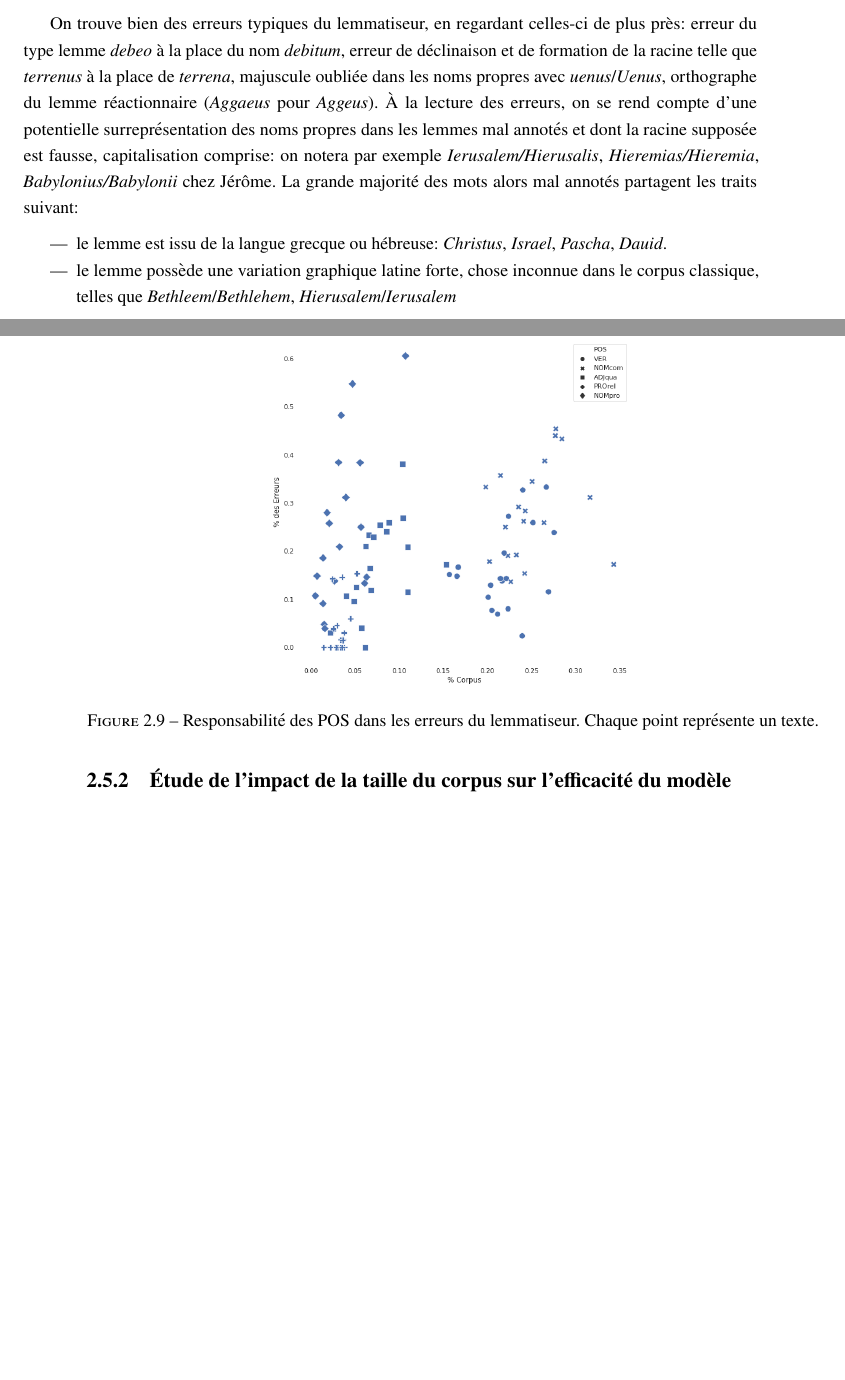
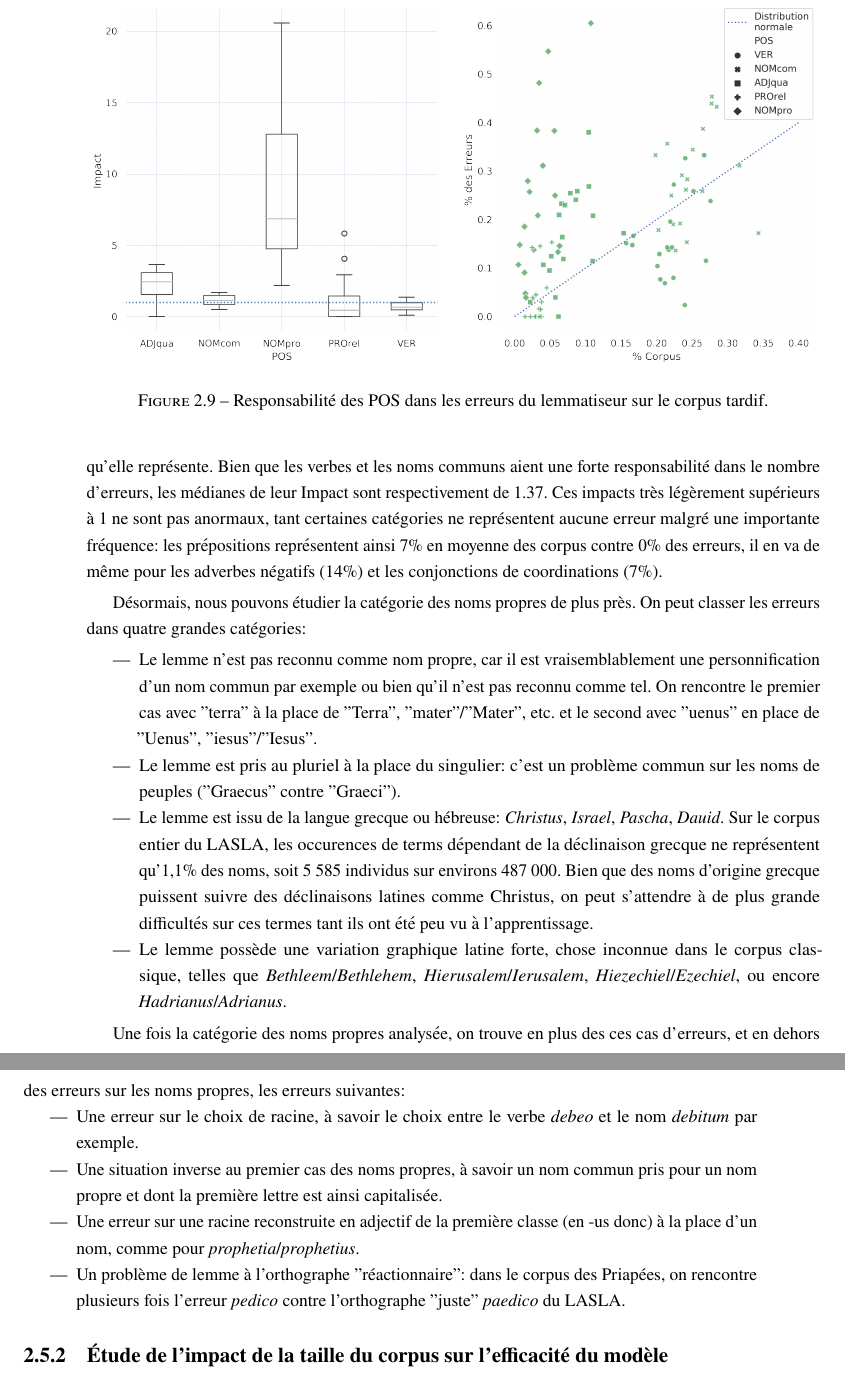
Before and after one commit to PonteIneptique/these-redaction, a LaTeX book (main.tex, which reads chap1_lemmatisation.tex): two parts of pages 45 and 46 of 69 before the commit and two parts of pages 46 and 47 of 69 after it, joined at a grey line, cut at the place of the change, the shorter picture padded with empty space. Compiled offline with pdfLaTeX.

Commit message:
Analyse des erreurs latin tardif priapées.

```diff
--- a/chap1_lemmatisation.tex
+++ b/chap1_lemmatisation.tex
@@ -371,20 +371,31 @@ Mood\_Tense\_Voice &     0.961 &    0.977                   &   0.870  &    0.92
 
 \subsubsection{Étude des erreurs}
 
-Si ces chiffres annoncent potentiellement une très bonne nouvelle pour la période tardive et les sujets qui nous intéressent, ne s'attarder que sur une échelle quantitative macro serait une erreur de taille. Si la loi de Zipf s'applique logiquement, on sait que les termes les plus fréquents représentent une très grosse partie du corpus final: sur le corpus latin tardif, sur 15~188 formes, 4~908 formes dépendent de 34 lemmes qui apparaissent au minimum plus de 100 fois\footnote{Il s'agit du quantile 0.99 du corpus.}. Parmi ces lemmes, seuls 3 sont des verbes (\textit{sum}, \textit{dico}, \textit{facio}) et 3 des noms communs (\textit{deus}, \textit{dominus}, \textit{filius}); seuls les noms présentent une particularité thématique, les trois verbes étant particulièrement important dans la langue latine en général.
+Si ces chiffres annoncent potentiellement une très bonne nouvelle pour la période tardive et les sujets qui nous intéressent, ne s'attarder que sur une échelle quantitative macro serait une erreur de taille: 6\% de chute globale laisse possible un très grand nombre d'erreurs dont il faut avoir conscience. D'abord, parce que dans un contexte traditionnel de richesse lexicale, la loi de Zipf se retrouvant logiquement dans chacun des corpus, on sait que les termes les plus fréquents représentent une très grosse partie du corpus final. En effet, sur le corpus latin tardif, sur 15~188 formes, 4~908 formes dépendent de 34 lemmes qui apparaissent au minimum plus de 100 fois\footnote{Il s'agit du quantile 0.99 du corpus.}. Parmi ces lemmes, seuls 3 sont des verbes (\textit{sum}, \textit{dico}, \textit{facio}) et 3 des noms communs (\textit{deus}, \textit{dominus}, \textit{filius}); seuls les noms présentent une particularité thématique, les trois verbes étant particulièrement important dans la langue latine en général. Il est fort peu probable que des erreurs arrivent sur des termes comme \textit{de}, \textit{pro} ou encore \textit{ab}. Ensuite, parce que notre corpus tardif global représente au moins la moitié de notre corpus latin pris en compte dans nos recherches, et que l'on ne saurait alors se satisfaire d'une inconnue aussi importante.
+
+Dans un premier temps, nous proposons de regarder quelles POS posent un problème au lemmatiseur. Dans un contexte de distribution normale, une POS représentant 40\% des POS du corpus devrait posséder 40\% des erreurs. Or, en figure \ref{fig:latin_tardif_error_pos}, on remarque nettement que les noms propres (NOMpro) ont une très nette surreprésentation parmi les erreurs, avec des cas extrêmes de plus de 50\% des points d'\textit{accuracy} perdus mais moins de 5\% des mots du corpus. Si l'on prend un corpus type de 500~mots, et 94\% de succès, on dénombre pour ces cas extrêmes 25 noms propres (5\% du corpus), 30 erreurs (6\% d'erreurs) dont 16 ou 17 sont des noms propres. Pour mesure cet écart, on propose une mesure $Impact$ définie telle que $\text{Impact}_{pos} = \frac{\text{Erreurs}_{pos}}{\left | \text{Erreurs} \right |} \div \frac{\text{Tokens}_{pos}}{\left | \text{Tokens} \right |}$. Ainsi, un impact médian de 6.84 pour la POS nom propre indique que la proportion d'erreur sur les noms propres est presque sept fois supérieure à la proportion de tokens qu'elle représente. Bien que les verbes et les noms communs aient une forte responsabilité dans le nombre d'erreurs, les médianes de leur Impact sont respectivement de 1.37. Ces impacts très légèrement supérieurs à 1 ne sont pas anormaux, tant certaines catégories ne représentent aucune erreur malgré une importante fréquence: les prépositions représentent ainsi  7\% en moyenne des corpus contre 0\% des erreurs, il en va de même pour les adverbes négatifs (14\%) et les conjonctions de coordinations (7\%).
 
 \begin{figure}
     \centering
-    \includegraphics[width=0.5\linewidth]{results/lemmatisation/extensibilite/LatinTardifPosError.png}
-    \caption{Responsabilité des POS dans les erreurs du lemmatiseur. Chaque point représente un texte.}
+    \includegraphics[width=1\linewidth]{results/lemmatisation/extensibilite/LatinTardifPosErrorBoxPlot.png}
+    \caption{Responsabilité des POS dans les erreurs du lemmatiseur sur le corpus tardif.}
     \label{fig:latin_tardif_error_pos}
 \end{figure}
 
-On trouve bien des erreurs typiques du lemmatiseur, en regardant celles-ci de plus près: erreur du type lemme \textit{debeo} à la place du nom \textit{debitum}, erreur de déclinaison et de formation de la racine telle que \textit{terrenus} à la place de \textit{terrena}, majuscule oubliée dans les noms propres avec \textit{uenus}/\textit{Uenus}, orthographe du lemme réactionnaire (\textit{Aggaeus} pour \textit{Aggeus}). À la lecture des erreurs, on se rend compte d'une potentielle surreprésentation des noms propres dans les lemmes mal annotés et dont la racine supposée est fausse, capitalisation comprise: on notera par exemple \textit{Ierusalem/Hierusalis}, \textit{Hieremias/Hieremia}, \textit{Babylonius/Babylonii} chez Jérôme. La grande majorité des mots alors mal annotés partagent les traits suivant:
+Désormais, nous pouvons étudier la catégorie des noms propres de plus près. On peut classer les erreurs dans quatre grandes catégories:
+\begin{itemize}
+    \item Le lemme n'est pas reconnu comme nom propre, car il est vraisemblablement une personnification d'un nom commun par exemple ou bien qu'il n'est pas reconnu comme tel. On rencontre le premier cas avec "terra" à la place de "Terra", "mater"/"Mater", etc. et le second avec "uenus" en place de "Uenus", "iesus"/"Iesus".
+    \item Le lemme est pris au pluriel à la place du singulier: c'est un problème commun sur les noms de peuples ("Graecus" contre "Graeci").
+    \item Le lemme est issu de la langue grecque ou hébreuse: \textit{Christus}, \textit{Israel}, \textit{Pascha}, \textit{Dauid}. Sur le corpus entier du LASLA, les occurences de terms dépendant de la déclinaison grecque ne représentent qu'1,1\% des noms, soit 5~585 individus sur environs 487~000. Bien que des noms d'origine grecque puissent suivre des déclinaisons latines comme Christus, on peut s'attendre à de plus grande difficultés sur ces termes tant ils ont été peu vu à l'apprentissage.
+    \item Le lemme possède une variation graphique latine forte, chose inconnue dans le corpus classique, telles que \textit{Bethleem}/\textit{Bethlehem}, \textit{Hierusalem}/\textit{Ierusalem}, \textit{Hiezechiel}/\textit{Ezechiel}, ou encore \textit{Hadrianus}/\textit{Adrianus}.
+\end{itemize}
 
+Une fois la catégorie des noms propres analysée, on trouve en plus des ces cas d'erreurs, et en dehors des erreurs sur les noms propres, les erreurs suivantes:
 \begin{itemize}
-    \item le lemme est issu de la langue grecque ou hébreuse: \textit{Christus}, \textit{Israel}, \textit{Pascha}, \textit{Dauid}.
-    \item le lemme possède une variation graphique latine forte, chose inconnue dans le corpus classique, telles que \textit{Bethleem}/\textit{Bethlehem}, \textit{Hierusalem}/\textit{Ierusalem}
+    \item Une erreur sur le choix de racine, à savoir le choix entre le verbe \textit{debeo} et le nom \textit{debitum} par exemple.
+    \item Une situation inverse au premier cas des noms propres, à savoir un nom commun pris pour un nom propre et dont la première lettre est ainsi capitalisée.
+    \item Une erreur sur une racine reconstruite en adjectif de la première classe (en -us donc) à la place d'un nom, comme pour \textit{prophetia}/\textit{prophetius}.
+    \item Un problème de lemme à l'orthographe "réactionnaire": dans le corpus des Priapées, on rencontre plusieurs fois l'erreur \textit{pedico} contre l'orthographe "juste" \textit{paedico} du LASLA.
 \end{itemize}
 
 \subsection{Étude de l'impact de la taille du corpus sur l'efficacité du modèle}
```
Also changed, not shown: results/lemmatisation/extensibilite/LatinTardifPosError.png (deleted), results/lemmatisation/extensibilite/LatinTardifPosErrorBoxPlot.png (added).
